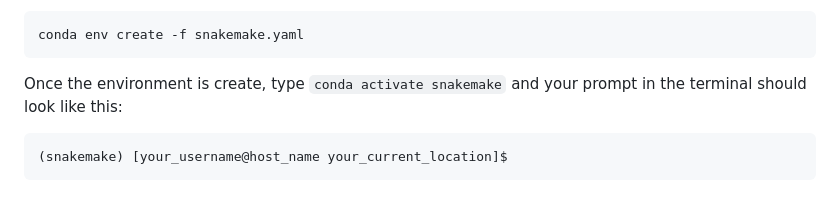
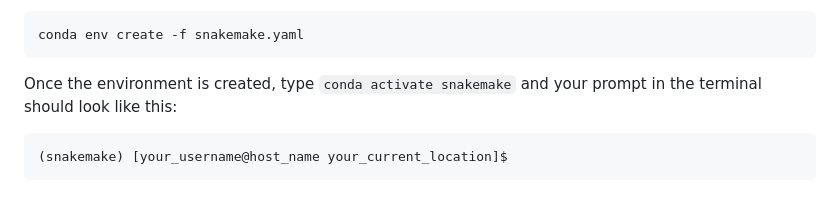
Before and after one commit to ddols/Structural-genome-annotation-workflow, a Markdown page: README.md, the part around the change. Rendered like a GitHub page.

Commit message:
Fix typo in README.md regarding environment creation

````diff
--- a/README.md
+++ b/README.md
@@ -40,7 +40,7 @@ I have prepared a `yaml` that contains all the required programs and dependencie
 conda env create -f snakemake.yaml
 ```
 
-Once the environment is create, type `conda activate snakemake` and your prompt in the terminal should look like this:
+Once the environment is created, type `conda activate snakemake` and your prompt in the terminal should look like this:
 
 ```{r prompt_env, eval=FALSE}
 (snakemake) [your_username@host_name your_current_location]$
````
